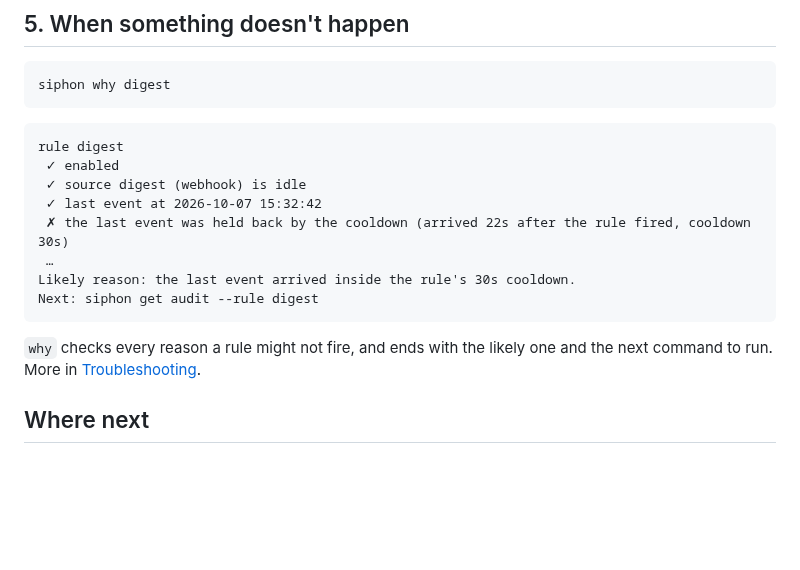
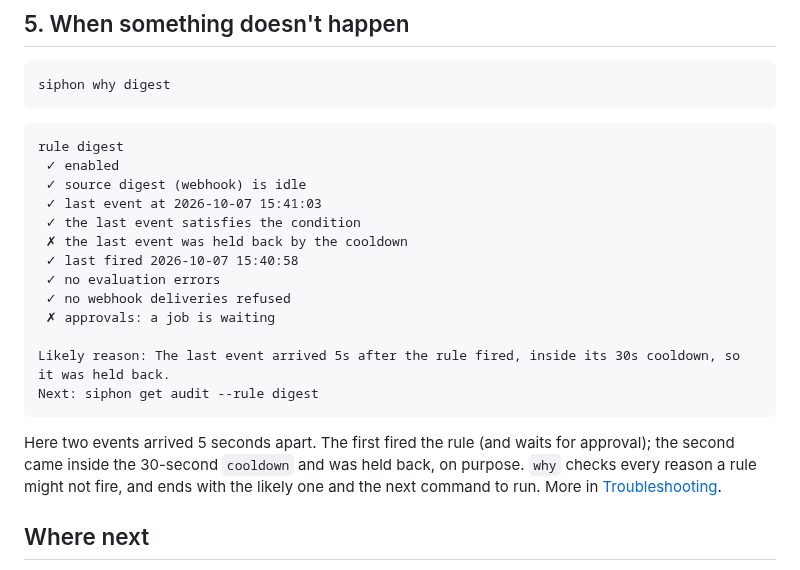
Before and after one commit to olafkfreund/siphon, a Markdown page: docs/getting-started.md, the part around the change. GitHub-like rendering; blank space fills up the shorter version.

Commit message:
docs: getting started shows the real why output (#29)
Co-Authored-By: Claude Opus 5.5 <noreply@anthropic.com>
Claude-Session: https://claude.ai/code/session_012Z54Ew36BLXPUTpLnsNSeW

````diff
--- a/docs/getting-started.md
+++ b/docs/getting-started.md
@@ -157,15 +157,22 @@ siphon why digest
 rule digest
  ✓ enabled
  ✓ source digest (webhook) is idle
- ✓ last event at 2026-10-07 15:32:42
- ✗ the last event was held back by the cooldown (arrived 22s after the rule fired, cooldown 30s)
- …
-Likely reason: the last event arrived inside the rule's 30s cooldown.
+ ✓ last event at 2026-10-07 15:41:03
+ ✓ the last event satisfies the condition
+ ✗ the last event was held back by the cooldown
+ ✓ last fired 2026-10-07 15:40:58
+ ✓ no evaluation errors
+ ✓ no webhook deliveries refused
+ ✗ approvals: a job is waiting
+
+Likely reason: The last event arrived 5s after the rule fired, inside its 30s cooldown, so it was held back.
 Next: siphon get audit --rule digest
 ```
 
-`why` checks every reason a rule might not fire, and ends with the likely
-one and the next command to run. More in [Troubleshooting](troubleshooting.md).
+Here two events arrived 5 seconds apart. The first fired the rule (and
+waits for approval); the second came inside the 30-second `cooldown` and was
+held back, on purpose. `why` checks every reason a rule might not fire, and
+ends with the likely one and the next command to run. More in [Troubleshooting](troubleshooting.md).
 
 ## Where next
 
````
